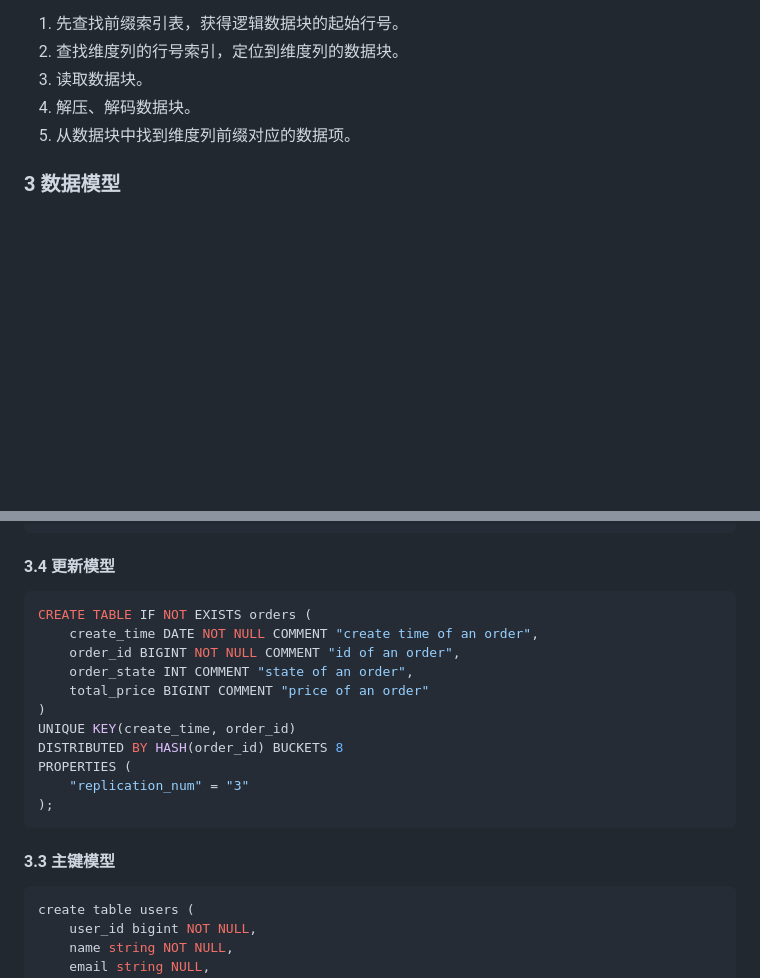
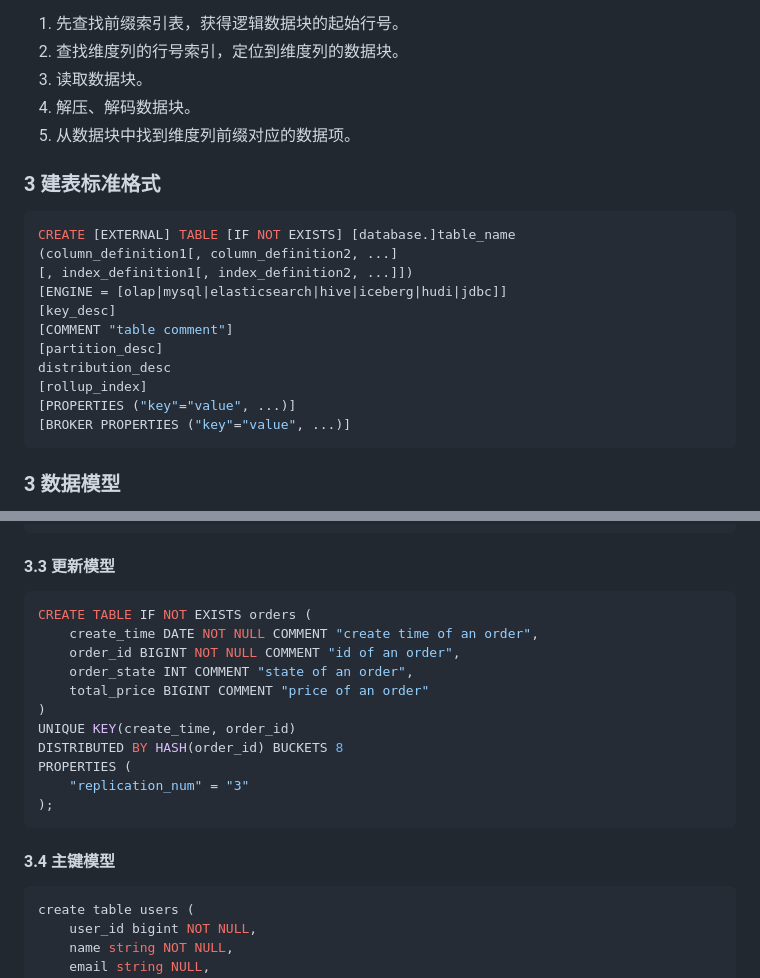
Before and after one commit to MKing-Super/SpringFamily, a Markdown page: Interview/md/StarRocks示例.md, 2 parts joined by grey strips. Drawn GitHub-style; blank space fills up the shorter version.

Commit message:
daily learn

````diff
--- a/Interview/md/StarRocks示例.md
+++ b/Interview/md/StarRocks示例.md
@@ -88,6 +88,26 @@
 4. 解压、解码数据块。
 5. 从数据块中找到维度列前缀对应的数据项。
 
+### 3 建表标准格式
+
+```sql
+CREATE [EXTERNAL] TABLE [IF NOT EXISTS] [database.]table_name
+(column_definition1[, column_definition2, ...]
+[, index_definition1[, index_definition2, ...]])
+[ENGINE = [olap|mysql|elasticsearch|hive|iceberg|hudi|jdbc]]
+[key_desc]
+[COMMENT "table comment"]
+[partition_desc]
+distribution_desc
+[rollup_index]
+[PROPERTIES ("key"="value", ...)]
+[BROKER PROPERTIES ("key"="value", ...)]
+```
+
+
+
+
+
 ### 3 数据模型
 
 - **明细模型**：表中会存在主键重复的数据行，并且与导入的数据是完全对应的。您可以召回所导入的全部历史数据。
@@ -133,7 +153,7 @@ PROPERTIES (
 
 
 
-#### 3.4 更新模型
+#### 3.3 更新模型
 
 ```sql
 CREATE TABLE IF NOT EXISTS orders (
@@ -151,7 +171,7 @@ PROPERTIES (
 
 
 
-#### 3.3 主键模型
+#### 3.4 主键模型
 
 ```sql
 create table users (
````
